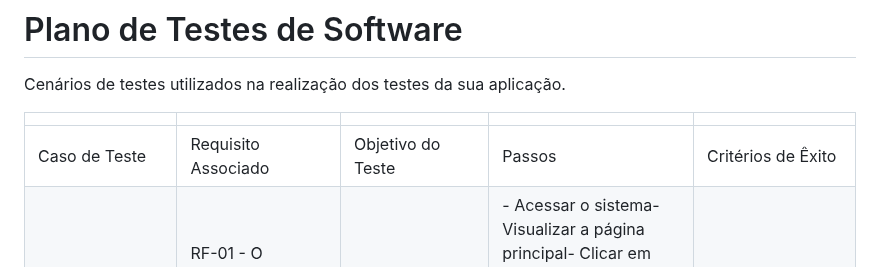
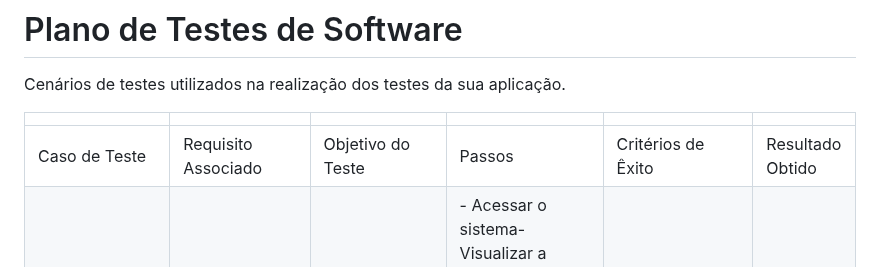
Before and after one commit to ICEI-PUC-Minas-PMV-ADS/pmv-ads-2023-2-e2-proj-chame-quando-precisar, a Markdown page: docs/08-Plano de Testes de Software.md, the part around the change. Drawn GitHub-style.

Commit message:
nova colula na documentação

```diff
--- a/docs/08-Plano de Testes de Software.md
+++ b/docs/08-Plano de Testes de Software.md
@@ -2,9 +2,9 @@
 
 Cenários de testes utilizados na realização dos testes da sua aplicação.
 
-| | | | | |
-|-|-|-|-|-|
-|Caso de Teste|Requisito Associado|Objetivo do Teste|Passos|Critérios de Êxito|
+| | | | | | |
+|-|-|-|-|-|-|
+|Caso de Teste|Requisito Associado|Objetivo do Teste|Passos|Critérios de Êxito|Resultado Obtido|
 |CT-01 - Realizar cadastro e efetuar login|RF-01 - O WebApp deve permitir ao usuário a possível realização de login ou cadastro e validar a entrada de dados.|Verificar se o usuário consegue se cadastrar e realizar login no sistema.|- Acessar o sistema- Visualizar a página principal- Clicar em “Crie sua conta”- Preencher os campos obrigatórios (Nome, e-mail, senha e confirmar senha)- Clicar no botão “Cadastrar”- Preencher campos para login (e-mail e senha)- Clicar no botão “Entrar”|- Comunicação correta com o banco de dados.|
 |CT-02 - Realizar a recuperação de senha|RF-02 - O WebApp deve permitir ao usuário a recuperação de senha e validar a entrada de dados.|Verificar se o usuário consegue realizar a recuperação de senha.|- Acessar o navegador- Visualizar a página principal- Clicar em “Entrar”- Clicar em “Esqueceu sua senha”- Preencher o campo obrigatório (e-mail)- Clicar em “Redefinir Senha”- Preencher os campos obrigatórios (nova senha e repetir senha)- Clicar em “Redefinir Senha”- Efetuar login|- Acesso na aplicação pelo login.|
 |CT-03 - Solicitar ajuda|RF-03 - O WebApp deve permitir ao usuário com deficiência visual solicitar ajuda, detalhando o tipo de assistência necessária.|Verificar se o usuário consegue solicitar ajuda de forma eficaz.|- Acessar o sistema- Efetuar login- Acessar a seção “Solicitar Ajuda”- Descrever o tipo de ajuda necessária- Clicar em “Enviar Solicitação”|- Solicitação enviada com sucesso para voluntários disponíveis.|
```
